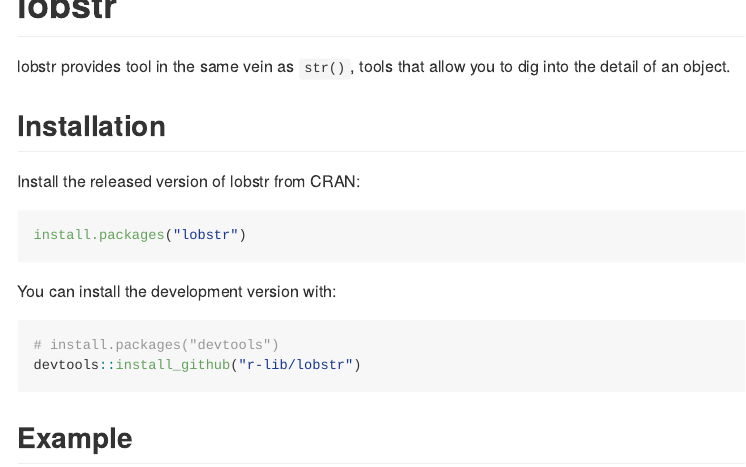
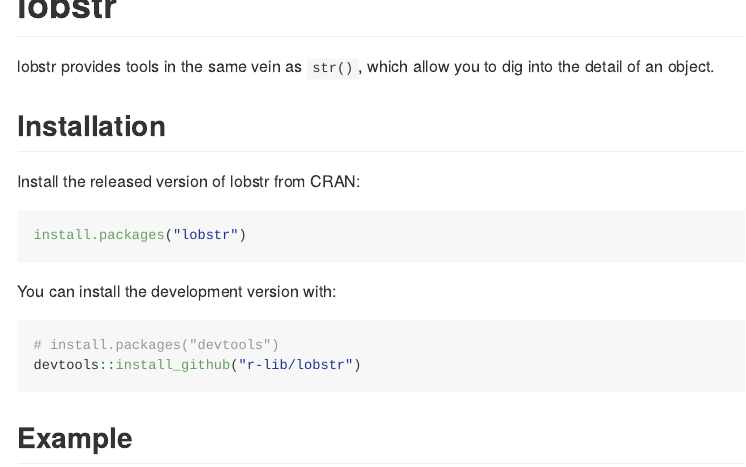
Before and after one commit to r-lib/lobstr, an R Markdown document (README.Rmd): the page in a window 1100 px wide, from its top. The pictures show the output file README.md that the author committed with the source, drawn offline in the style of GitHub; badge pictures from the web are left out.

Commit message:
Remove redundant "tool" in README

```diff
--- a/README.Rmd
+++ b/README.Rmd
@@ -19,7 +19,7 @@
 [![Travis-CI Build Status](https://travis-ci.org/r-lib/lobstr.svg?branch=master)](https://travis-ci.org/r-lib/lobstr)
 [![Coverage status](https://codecov.io/gh/r-lib/lobstr/branch/master/graph/badge.svg)](https://codecov.io/github/r-lib/lobstr?branch=master)
 
-lobstr provides tool in the same vein as `str()`, tools that allow you to dig into the detail of an object.
+lobstr provides tools in the same vein as `str()`, which allow you to dig into the detail of an object.
 
 ## Installation
 
```
Also changed, not shown: README.md.
